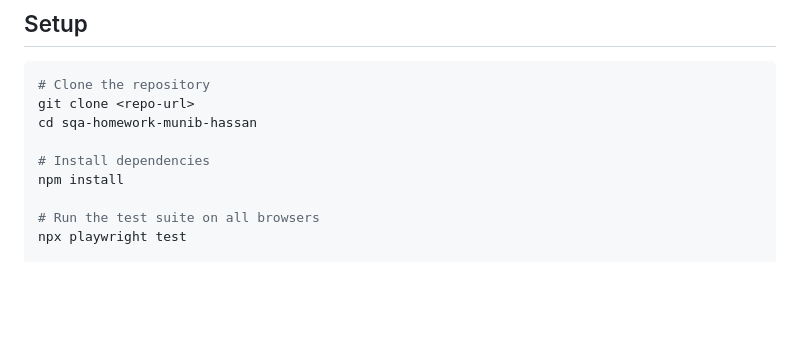
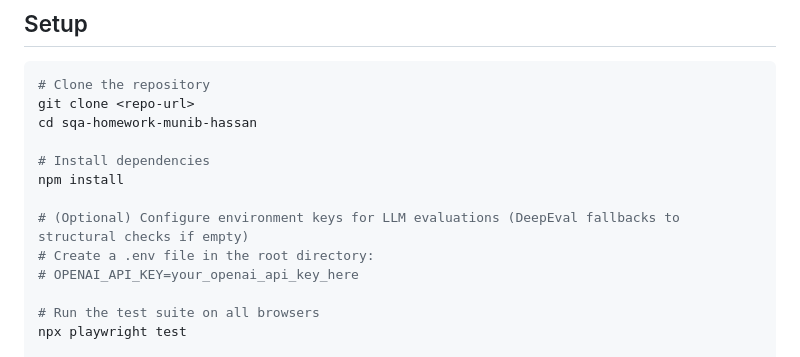
Before and after one commit to munibhassan/sqa-homework-munib-hassan, a Markdown page: README.md, the part around the change. Drawn GitHub-style; blank space fills up the shorter version.

Commit message:
Docs: add instructions for .env and API key creation in README

```diff
--- a/README.md
+++ b/README.md
@@ -11,6 +11,10 @@ cd sqa-homework-munib-hassan
 
 # Install dependencies
 npm install
+
+# (Optional) Configure environment keys for LLM evaluations (DeepEval fallbacks to structural checks if empty)
+# Create a .env file in the root directory:
+# OPENAI_API_KEY=your_openai_api_key_here
 
 # Run the test suite on all browsers
 npx playwright test
```
